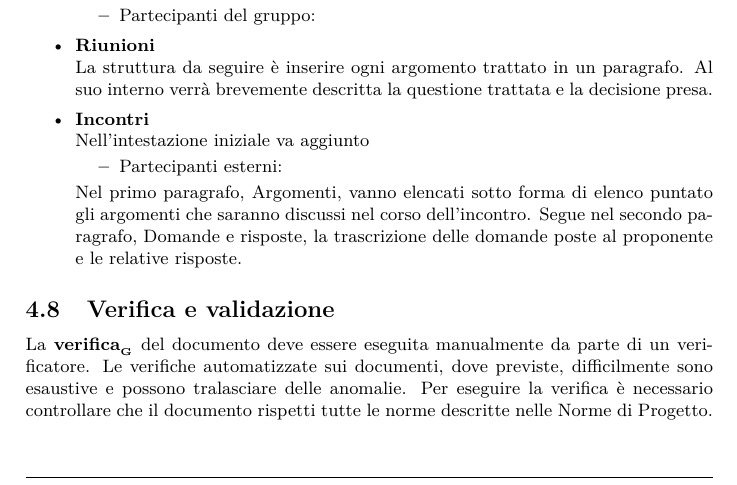
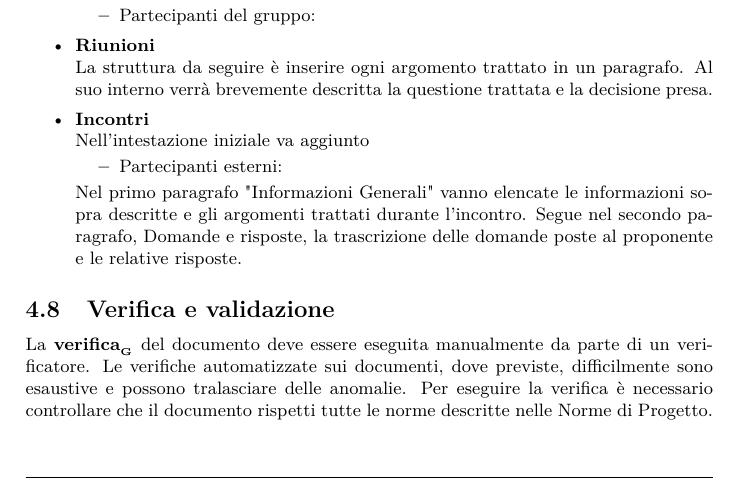
Before and after one commit to steakholders/docs, a LaTeX document (documenti/NormeDiProgetto/NormeDiProgetto.tex, which reads documenti/NormeDiProgetto/capitolo-documenti.tex): part of page 14 of 33, cut so that both start at the same text. Compiled offline with pdfLaTeX.

Commit message:
Modificata sezione 4.7.3 come da task

```diff
--- a/documenti/NormeDiProgetto/capitolo-documenti.tex
+++ b/documenti/NormeDiProgetto/capitolo-documenti.tex
@@ -298,7 +298,7 @@ Ciascun documento deve rispettare le norme tipografiche definite nella seguente
 	\begin{itemize}
 	\item Partecipanti esterni:
 	\end{itemize}
-	Nel primo paragrafo, Argomenti, vanno elencati sotto forma di elenco puntato gli argomenti che saranno discussi nel corso dell'incontro. Segue nel secondo paragrafo, Domande e risposte, la trascrizione delle domande poste al proponente e le relative risposte.
+	Nel primo paragrafo "Informazioni Generali" vanno elencate le informazioni sopra descritte e gli argomenti trattati durante l'incontro. Segue nel secondo paragrafo, Domande e risposte, la trascrizione delle domande poste al proponente e le relative risposte.
 	\end{itemize}
 
 \subsection{Verifica e validazione}
```
